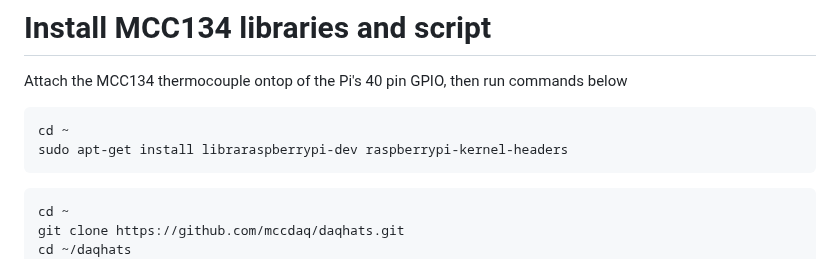
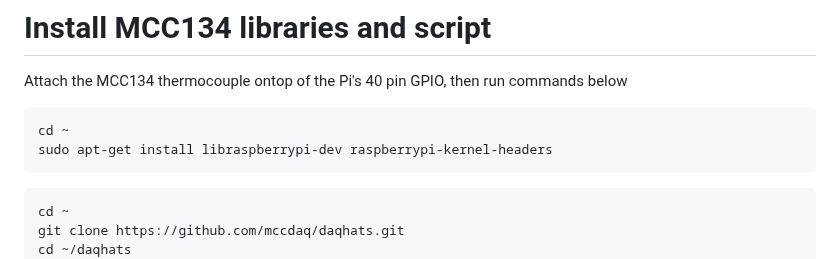
Before and after one commit to Crall-Lab/Autopolls, a Markdown page: README.md, the part around the change. GitHub-like rendering.

Commit message:
fix libraspberry pi typo

````diff
--- a/README.md
+++ b/README.md
@@ -201,7 +201,7 @@ Attach the MCC134 thermocouple ontop of the Pi's 40 pin GPIO, then run commands
 
 ```bash
 cd ~
-sudo apt-get install libraraspberrypi-dev raspberrypi-kernel-headers
+sudo apt-get install libraspberrypi-dev raspberrypi-kernel-headers
 ```
 ```bash
 cd ~
````
